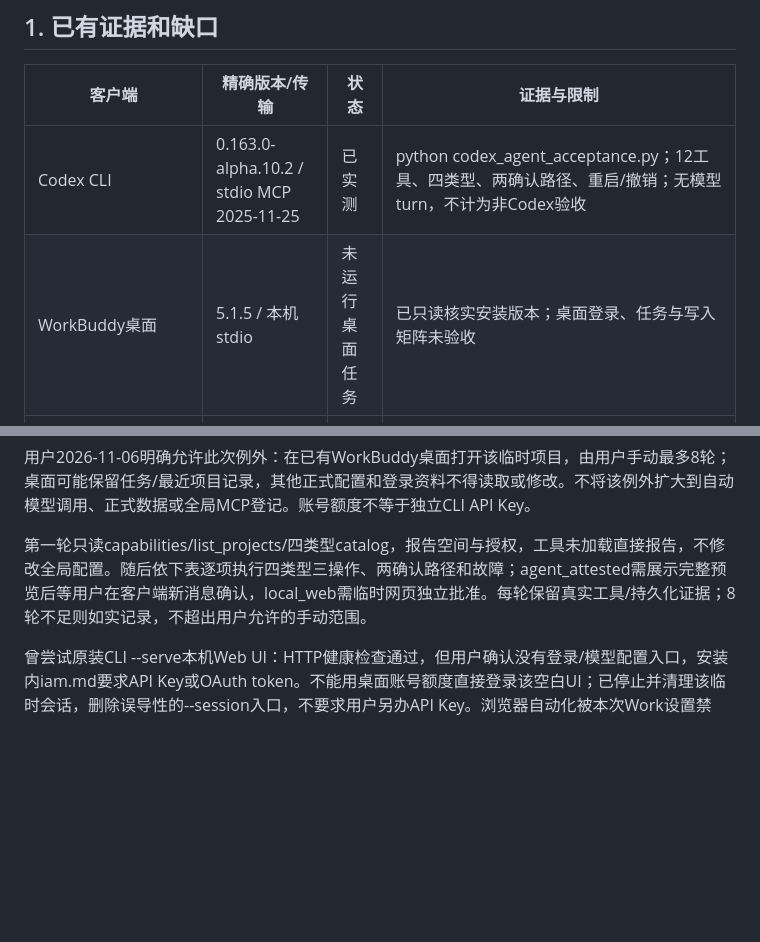
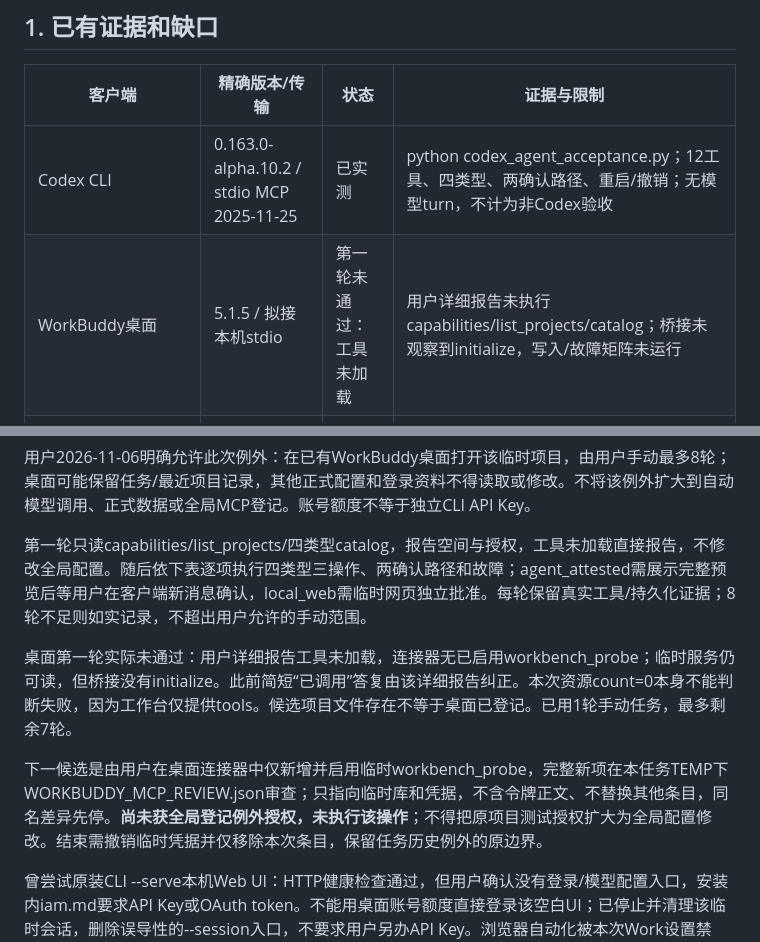
Before and after one commit to odd24/workbench-prototype, a Markdown page: docs/AGENT_CLIENT_COMPATIBILITY.md, 2 parts joined by grey strips. Drawn GitHub-style; blank space fills up the shorter version.

Commit message:
Record failed WorkBuddy desktop tool discovery

```diff
--- a/docs/AGENT_CLIENT_COMPATIBILITY.md
+++ b/docs/AGENT_CLIENT_COMPATIBILITY.md
@@ -7,7 +7,7 @@
 | 客户端 | 精确版本/传输 | 状态 | 证据与限制 |
 | --- | --- | --- | --- |
 | Codex CLI | 0.163.0-alpha.10.2 / stdio MCP 2025-11-25 | 已实测 | python codex_agent_acceptance.py；12工具、四类型、两确认路径、重启/撤销；无模型turn，不计为非Codex验收 |
-| WorkBuddy桌面 | 5.1.5 / 本机stdio | 未运行桌面任务 | 已只读核实安装版本；桌面登录、任务与写入矩阵未验收 |
+| WorkBuddy桌面 | 5.1.5 / 拟接本机stdio | 第一轮未通过：工具未加载 | 用户详细报告未执行capabilities/list_projects/catalog；桥接未观察到initialize，写入/故障矩阵未运行 |
 | WorkBuddy附带的原装CodeBuddy CLI | 2.103.3 / stdio MCP2025-11-25 | 连接与工具发现通过 | python workbuddy_agent_acceptance.py；真实initialize/initialized/tools/list、12工具、Connected；无模型turn，写入/故障矩阵未运行 |
 | 远程 OAuth/Streamable HTTP 客户端 | 当前范围取消 | 未验证 | 用户仅单机使用；本机stdio结果不能外推 |
 
@@ -36,6 +36,10 @@ python workbuddy_agent_acceptance.py --desktop-session
 用户2026-11-06明确允许此次例外：在已有WorkBuddy桌面打开该临时项目，由用户手动最多8轮；桌面可能保留任务/最近项目记录，其他正式配置和登录资料不得读取或修改。不将该例外扩大到自动模型调用、正式数据或全局MCP登记。账号额度不等于独立CLI API Key。
 
 第一轮只读capabilities/list_projects/四类型catalog，报告空间与授权，工具未加载直接报告，不修改全局配置。随后依下表逐项执行四类型三操作、两确认路径和故障；agent_attested需展示完整预览后等用户在客户端新消息确认，local_web需临时网页独立批准。每轮保留真实工具/持久化证据；8轮不足则如实记录，不超出用户允许的手动范围。
+
+桌面第一轮实际未通过：用户详细报告工具未加载，连接器无已启用workbench_probe；临时服务仍可读，但桥接没有initialize。此前简短“已调用”答复由该详细报告纠正。本次资源count=0本身不能判断失败，因为工作台仅提供tools。候选项目文件存在不等于桌面已登记。已用1轮手动任务，最多剩余7轮。
+
+下一候选是由用户在桌面连接器中仅新增并启用临时workbench_probe，完整新项在本任务TEMP下WORKBUDDY_MCP_REVIEW.json审查；只指向临时库和凭据，不含令牌正文、不替换其他条目，同名差异先停。**尚未获全局登记例外授权，未执行该操作**；不得把原项目测试授权扩大为全局配置修改。结束需撤销临时凭据并仅移除本次条目，保留任务历史例外的原边界。
 
 曾尝试原装CLI --serve本机Web UI：HTTP健康检查通过，但用户确认没有登录/模型配置入口，安装内iam.md要求API Key或OAuth token。不能用桌面账号额度直接登录该空白UI；已停止并清理该临时会话，删除误导性的--session入口，不要求用户另办API Key。浏览器自动化被本次Work设置禁用，没有把HTTP检查记作UI通过。
 
```
Also changed, not shown: docs/AI_AGENT_EXTENSION_ACCEPTANCE.md (+2 -0 lines), docs/AI_AGENT_PROGRESS.md (+20 -0 lines).
